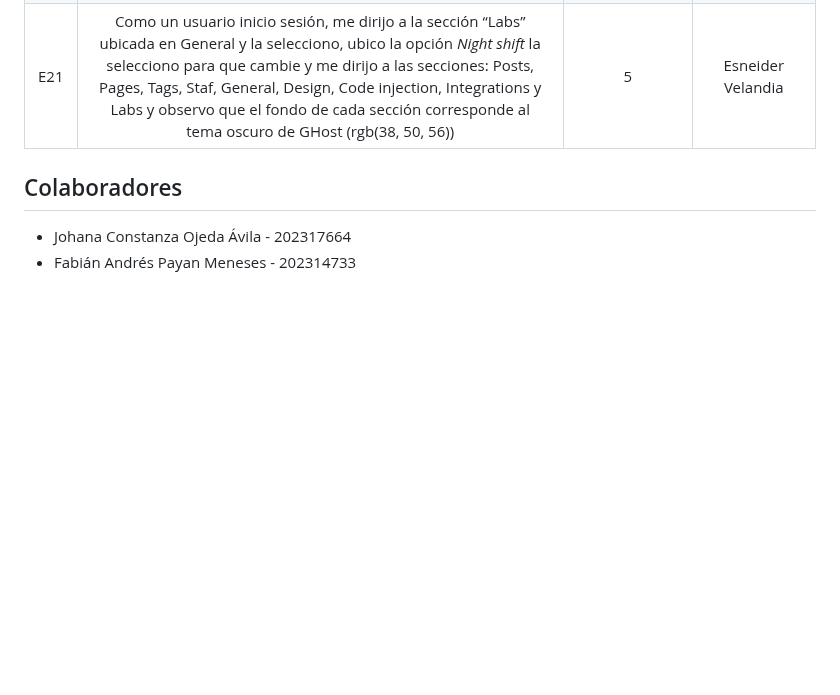
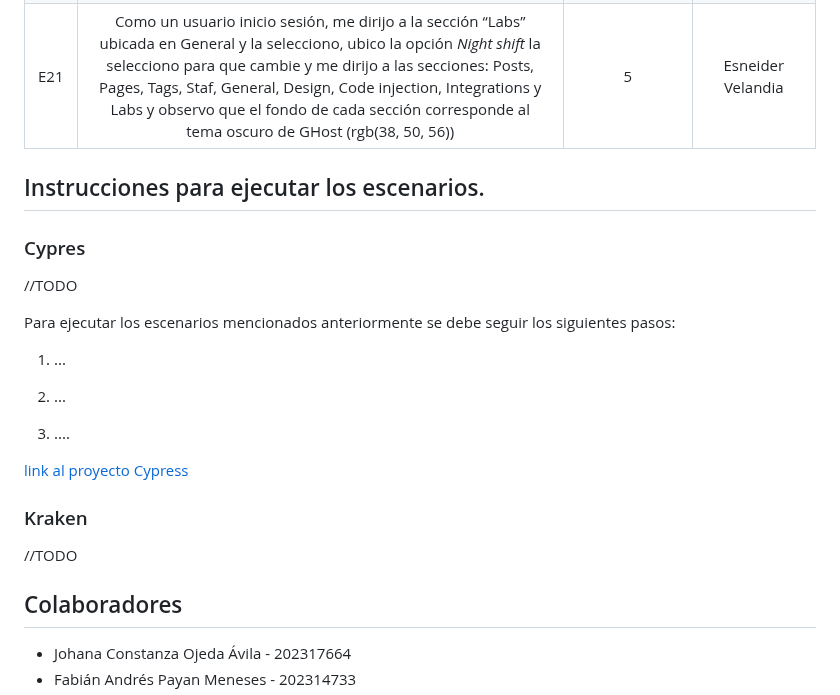
Before and after one commit to fanpay/tsdc_ghost, a Markdown page: README.md, the part around the change. GitHub-like rendering; blank space fills up the shorter version.

```diff
--- a/README.md
+++ b/README.md
@@ -50,6 +50,24 @@ Si hasta ahora se encuentra realizando sus primeros pasos en su sitio o no tiene
 |E18| Como un usuario inicio sesión, me dirijo a la sección “General”, seleccionó la opción nombrada como _“Make this site private”_ para hacer privado el sitio, verifico el token generado como clave, finalmente dejao publico nuevamente el sitio. | 5 | Esneider Velandia |
 |E21| Como un usuario inicio sesión, me dirijo a la sección “Labs” ubicada en General y la selecciono, ubico la opción _Night shift_ la selecciono para que cambie y me dirijo a las secciones: Posts, Pages, Tags, Staf, General, Design, Code injection, Integrations y Labs y observo que el fondo de cada sección corresponde al tema oscuro de GHost (rgb(38, 50, 56)) | 5 | Esneider Velandia |
 
+## Instrucciones para ejecutar los escenarios.
+
+### Cypres
+//TODO
+
+Para ejecutar los escenarios mencionados anteriormente se debe seguir los siguientes pasos:
+1. ...
+
+2. ...
+
+3. ....
+
+
+[link al proyecto Cypress](https://github.com/fanpay/tsdc_ghost/tree/main/prubas_cypress)
+
+### Kraken
+//TODO
+
 ## Colaboradores
 
 * Johana Constanza Ojeda Ávila - 202317664
```
